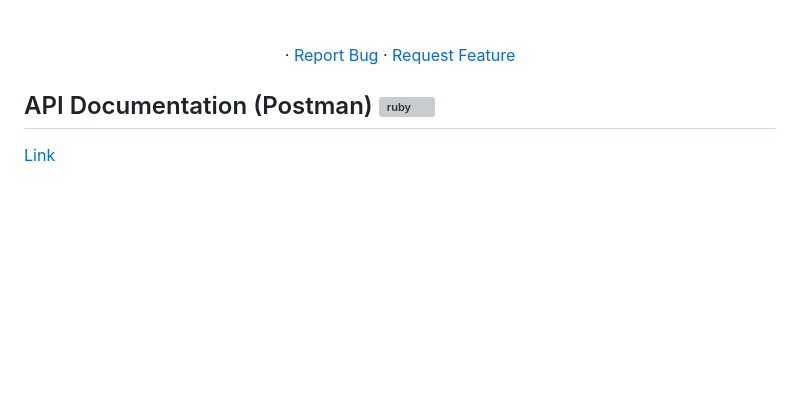
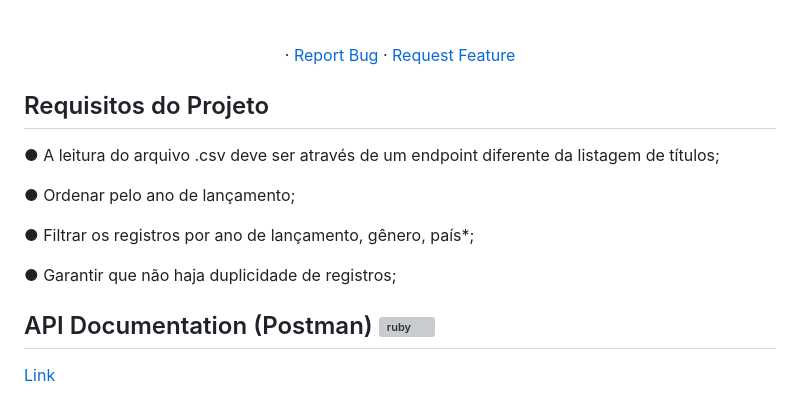
Before and after one commit to joaogdfaero/Netflix_API, a Markdown page: README.md, the part around the change. Drawn GitHub-style; blank space fills up the shorter version; grey boxes are pictures that could not be loaded.

```diff
--- a/README.md
+++ b/README.md
@@ -46,6 +46,16 @@
     <a href="https://github.com/joaogdfaero/Netflix_API/issues">Request Feature</a>
   </p>
 </div>
+
+## Requisitos do Projeto
+
+● A leitura do arquivo .csv deve ser através de um endpoint diferente da listagem de títulos;
+
+● Ordenar pelo ano de lançamento;
+
+● Filtrar os registros por ano de lançamento, gênero, país*;
+
+● Garantir que não haja duplicidade de registros;
 
 ## API Documentation (Postman) <a href="https://stackshare.io/postman" target="_blank"><img src="https://github.com/kilianpaquier/devicon/blob/dbea53e8f43aa502e0d35d595729ecd86db87f62/icons/postman/postman-plain.svg" alt="ruby" width="40" height="40" /></a>
 
```
